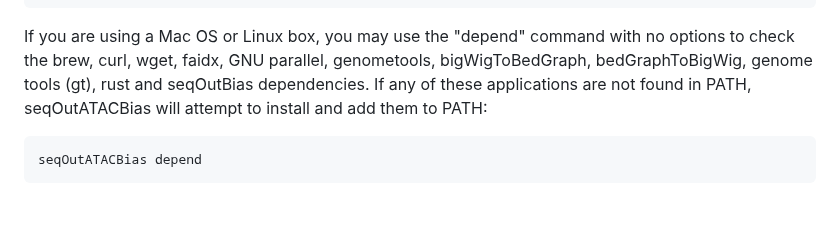
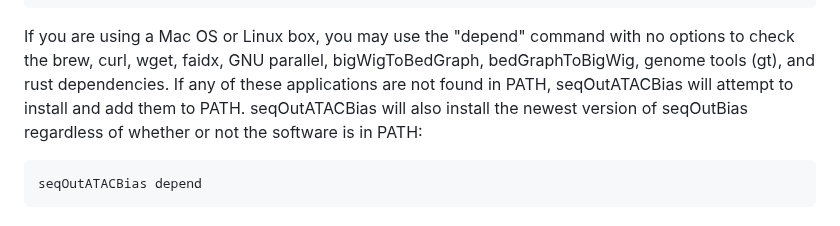
Before and after one commit to guertinlab/Tn5bias, a Markdown page: seqOutATACBias_setup/README.md, the part around the change. Drawn GitHub-style.

````diff
--- a/seqOutATACBias_setup/README.md
+++ b/seqOutATACBias_setup/README.md
@@ -69,9 +69,8 @@ Outfile =
 Please enter a command
 ```
 
-If you are using a Mac OS or Linux box, you may use the "depend" command with no options to check the brew, curl, wget, faidx, GNU parallel,
-genometools, bigWigToBedGraph, bedGraphToBigWig, genome tools (gt), rust and seqOutBias dependencies.
-If any of these applications are not found in PATH, seqOutATACBias will attempt to install and add them to PATH:
+If you are using a Mac OS or Linux box, you may use the "depend" command with no options to check the brew, curl, wget, faidx, GNU parallel, bigWigToBedGraph, bedGraphToBigWig, genome tools (gt), and rust dependencies.
+If any of these applications are not found in PATH, seqOutATACBias will attempt to install and add them to PATH. seqOutATACBias will also install the newest version of seqOutBias regardless of whether or not the software is in PATH:
 ```sh
 seqOutATACBias depend
 ```
````
